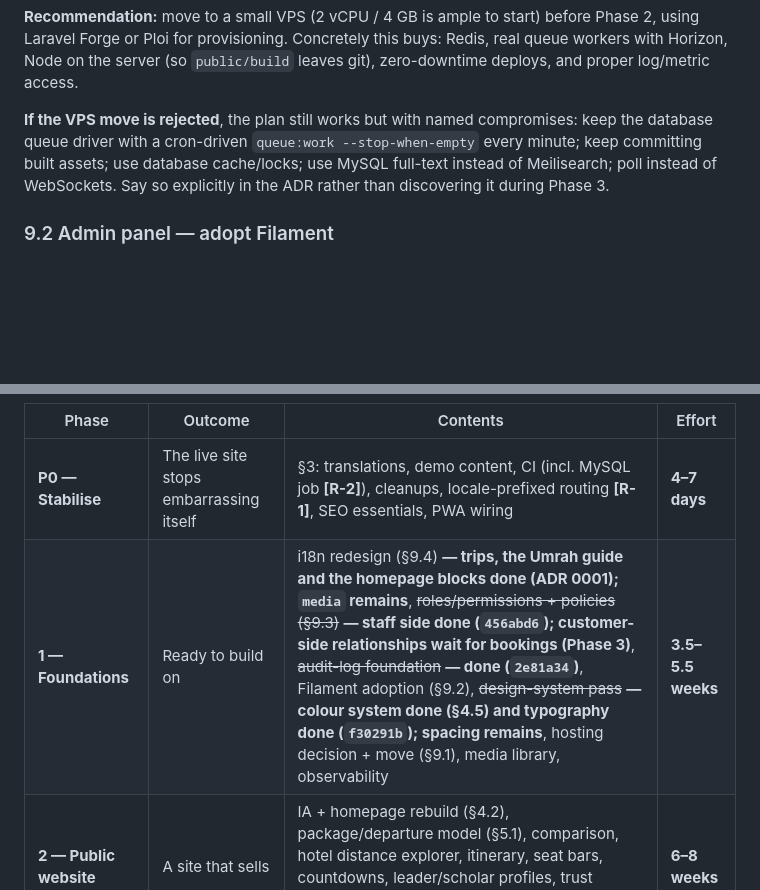
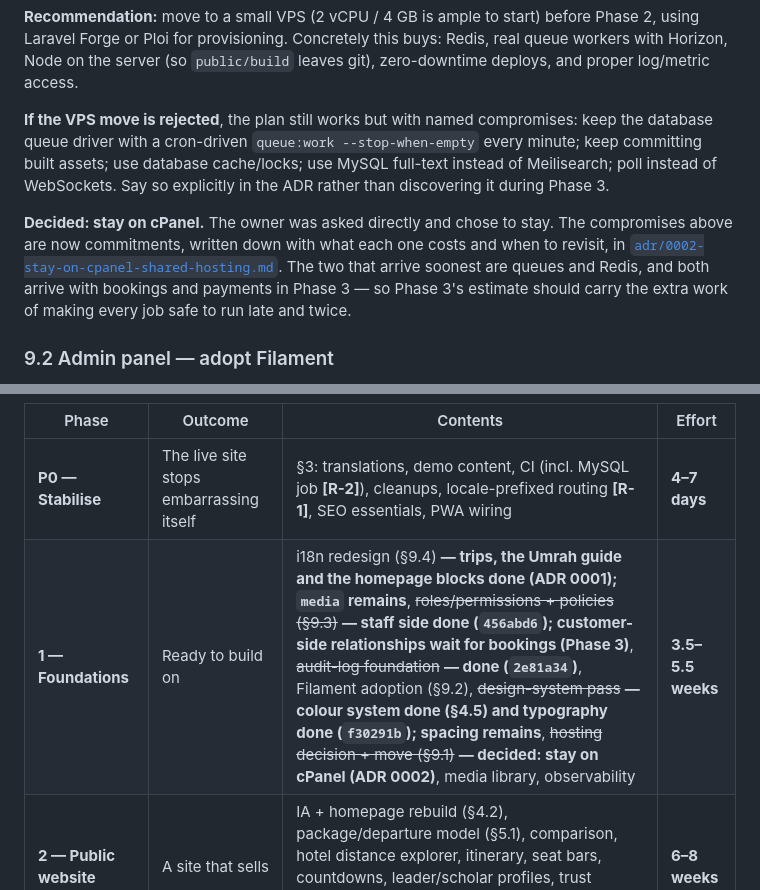
Before and after one commit to ampilarey/rihla, a Markdown page: docs/WEBSITE_UPGRADE_PLAN.md, 2 parts joined by grey strips. Rendered like a GitHub page; blank space fills up the shorter version.

```diff
--- a/docs/WEBSITE_UPGRADE_PLAN.md
+++ b/docs/WEBSITE_UPGRADE_PLAN.md
@@ -663,6 +663,8 @@ That is a perfectly reasonable arrangement for a brochure site. It will not carr
 
 **If the VPS move is rejected**, the plan still works but with named compromises: keep the database queue driver with a cron-driven `queue:work --stop-when-empty` every minute; keep committing built assets; use database cache/locks; use MySQL full-text instead of Meilisearch; poll instead of WebSockets. Say so explicitly in the ADR rather than discovering it during Phase 3.
 
+**Decided: stay on cPanel.** The owner was asked directly and chose to stay. The compromises above are now commitments, written down with what each one costs and when to revisit, in [`adr/0002-stay-on-cpanel-shared-hosting.md`](adr/0002-stay-on-cpanel-shared-hosting.md). The two that arrive soonest are queues and Redis, and both arrive with bookings and payments in Phase 3 — so Phase 3's estimate should carry the extra work of making every job safe to run late and twice.
+
 ### 9.2 Admin panel — adopt Filament
 
 The hand-rolled Blade admin is ~20 view files for six models. The plan adds 25+ models. Rebuilding that by hand is months of CRUD.
@@ -862,7 +864,7 @@ Estimates assume **one full-time Laravel developer** plus the owner for content
 | Phase | Outcome | Contents | Effort |
 |---|---|---|---|
 | **P0 — Stabilise** | The live site stops embarrassing itself | §3: translations, demo content, CI (incl. MySQL job **[R-2]**), cleanups, locale-prefixed routing **[R-1]**, SEO essentials, PWA wiring | **4–7 days** |
-| **1 — Foundations** | Ready to build on | i18n redesign (§9.4) **— trips, the Umrah guide and the homepage blocks done (ADR 0001); `media` remains**, ~~roles/permissions + policies (§9.3)~~ **— staff side done (`456abd6`); customer-side relationships wait for bookings (Phase 3)**, ~~audit-log foundation~~ **— done (`2e81a34`)**, Filament adoption (§9.2), ~~design-system pass~~ **— colour system done (§4.5) and typography done (`f30291b`); spacing remains**, hosting decision + move (§9.1), media library, observability | **3.5–5.5 weeks** |
+| **1 — Foundations** | Ready to build on | i18n redesign (§9.4) **— trips, the Umrah guide and the homepage blocks done (ADR 0001); `media` remains**, ~~roles/permissions + policies (§9.3)~~ **— staff side done (`456abd6`); customer-side relationships wait for bookings (Phase 3)**, ~~audit-log foundation~~ **— done (`2e81a34`)**, Filament adoption (§9.2), ~~design-system pass~~ **— colour system done (§4.5) and typography done (`f30291b`); spacing remains**, ~~hosting decision + move (§9.1)~~ **— decided: stay on cPanel (ADR 0002)**, media library, observability | **3.5–5.5 weeks** |
 | **2 — Public website** | A site that sells | IA + homepage rebuild (§4.2), package/departure model (§5.1), comparison, hotel distance explorer, itinerary, seat bars, countdowns, leader/scholar profiles, trust dashboard, WhatsApp CTA, cost calculator, blog, full SEO | **6–8 weeks** |
 | **3 — Booking & payments** | Money online, spreadsheets retired | Booking flow (§5.2), BML Connect (§5.3), instalments, invoices, document wallet **with versioning** (§5.5) **[R-8]**, **visa applications (§5.4a)** and **Nusuk permits (§5.4b)** as separate deliverables **[R-4]**, minimal CRM (§8.1), **import of historical customers/pilgrims from spreadsheets with duplicate detection** (companion §5.3), Pilgrim Portal v1 (§6.1) | **8–10 weeks** |
 | **4 — Operations & portals** | The journey runs on the platform | Journey planning & capacity (§8.2), room allocation, operations (§8.3), Tour Leader Portal (§6.3), Family Portal (§6.2), safety & emergency (§6.5), notifications | **8–10 weeks** |
```
Also changed, not shown: docs/DOCUMENTATION_INDEX.md (+1 -1 lines), docs/adr/0002-stay-on-cpanel-shared-hosting.md (added, +61 -0 lines).
